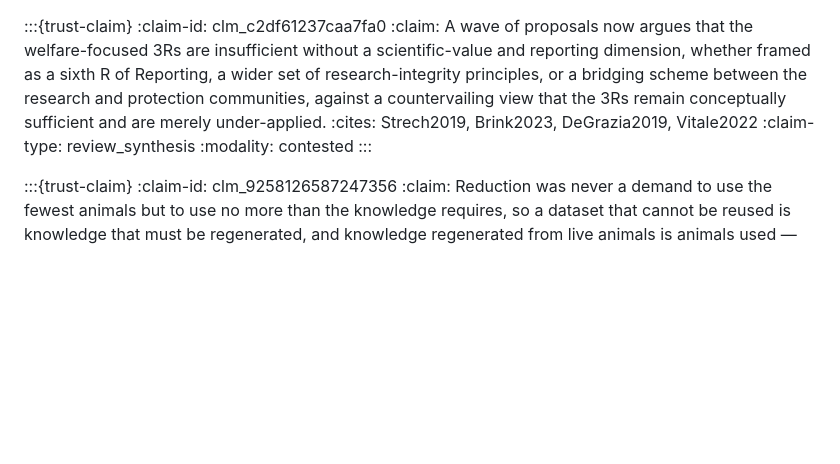
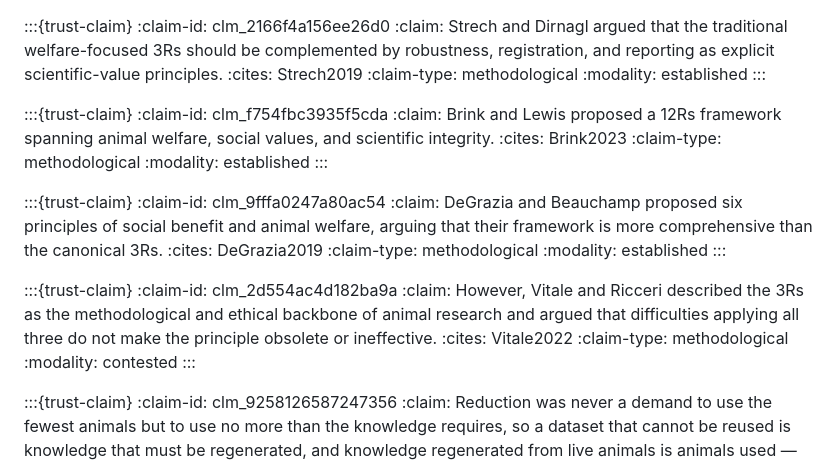
Before and after one commit to dhuzard/ethical-debt-AI-review, a Markdown page: content/01_introduction.md, the part around the change printed below. Drawn GitHub-style; blank space fills up the shorter version.

Commit message:
Attribute 3Rs frameworks in TRUST review

```diff
--- a/content/01_introduction.md
+++ b/content/01_introduction.md
@@ -133,9 +133,33 @@ The conceptual move at the heart of the review is to fold data stewardship into
 
 :::{trust-claim}
-:claim-id: clm_c2df61237caa7fa0
-:claim: A wave of proposals now argues that the welfare-focused 3Rs are insufficient without a scientific-value and reporting dimension, whether framed as a sixth R of Reporting, a wider set of research-integrity principles, or a bridging scheme between the research and protection communities, against a countervailing view that the 3Rs remain conceptually sufficient and are merely under-applied.
-:cites: Strech2019, Brink2023, DeGrazia2019, Vitale2022
-:claim-type: review_synthesis
+:claim-id: clm_2166f4a156ee26d0
+:claim: Strech and Dirnagl argued that the traditional welfare-focused 3Rs should be complemented by robustness, registration, and reporting as explicit scientific-value principles.
+:cites: Strech2019
+:claim-type: methodological
+:modality: established
+:::
+
+:::{trust-claim}
+:claim-id: clm_f754fbc3935f5cda
+:claim: Brink and Lewis proposed a 12Rs framework spanning animal welfare, social values, and scientific integrity.
+:cites: Brink2023
+:claim-type: methodological
+:modality: established
+:::
+
+:::{trust-claim}
+:claim-id: clm_9fffa0247a80ac54
+:claim: DeGrazia and Beauchamp proposed six principles of social benefit and animal welfare, arguing that their framework is more comprehensive than the canonical 3Rs.
+:cites: DeGrazia2019
+:claim-type: methodological
+:modality: established
+:::
+
+:::{trust-claim}
+:claim-id: clm_2d554ac4d182ba9a
+:claim: However, Vitale and Ricceri described the 3Rs as the methodological and ethical backbone of animal research and argued that difficulties applying all three do not make the principle obsolete or ineffective.
+:cites: Vitale2022
+:claim-type: methodological
 :modality: contested
 :::
 
```
Also changed, not shown: other parts of content/01_introduction.md (+1 -1 lines), content/trust_summary.md (+5 -5 lines), figures/fig_trust_by_section.png, figures/fig_trust_components.png, figures/fig_trust_overall.png, 8 other files.
